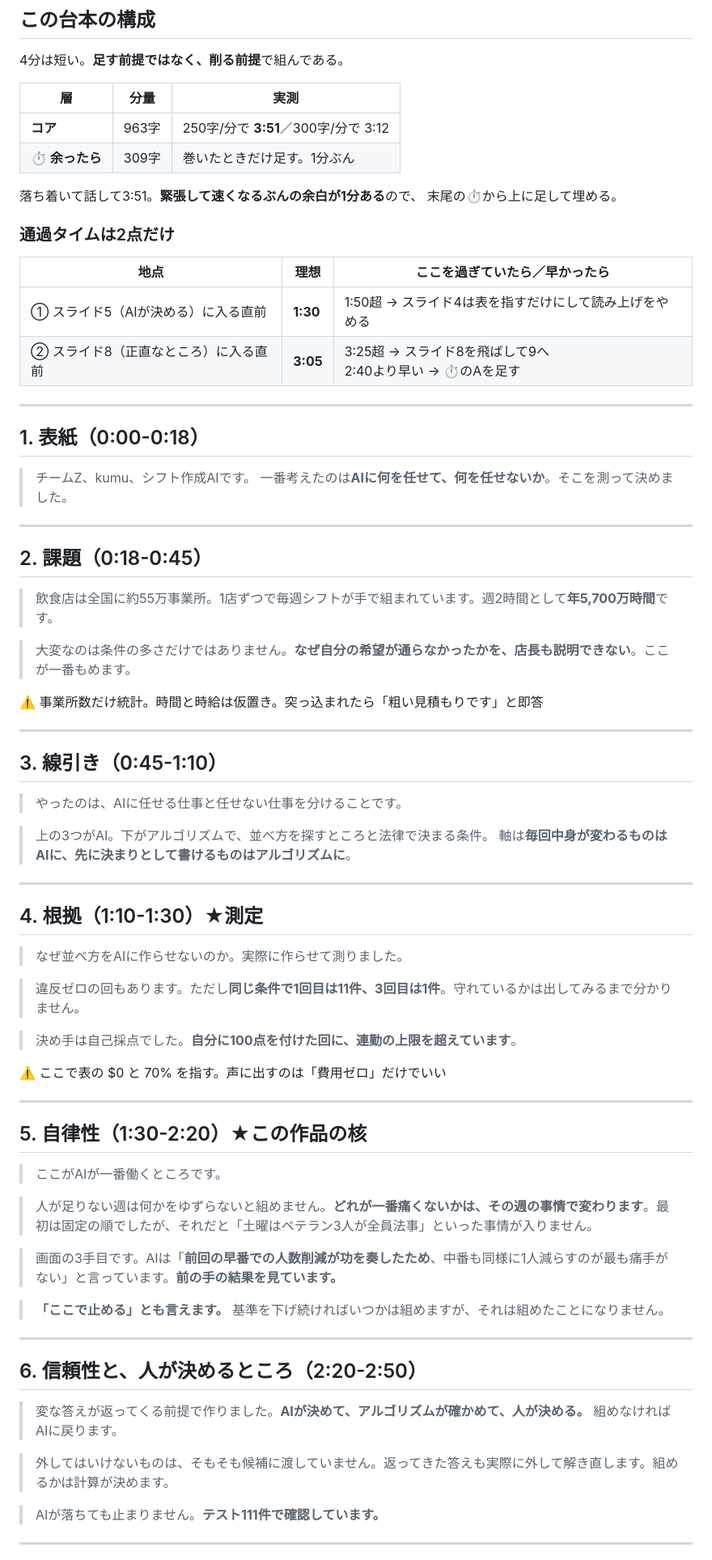
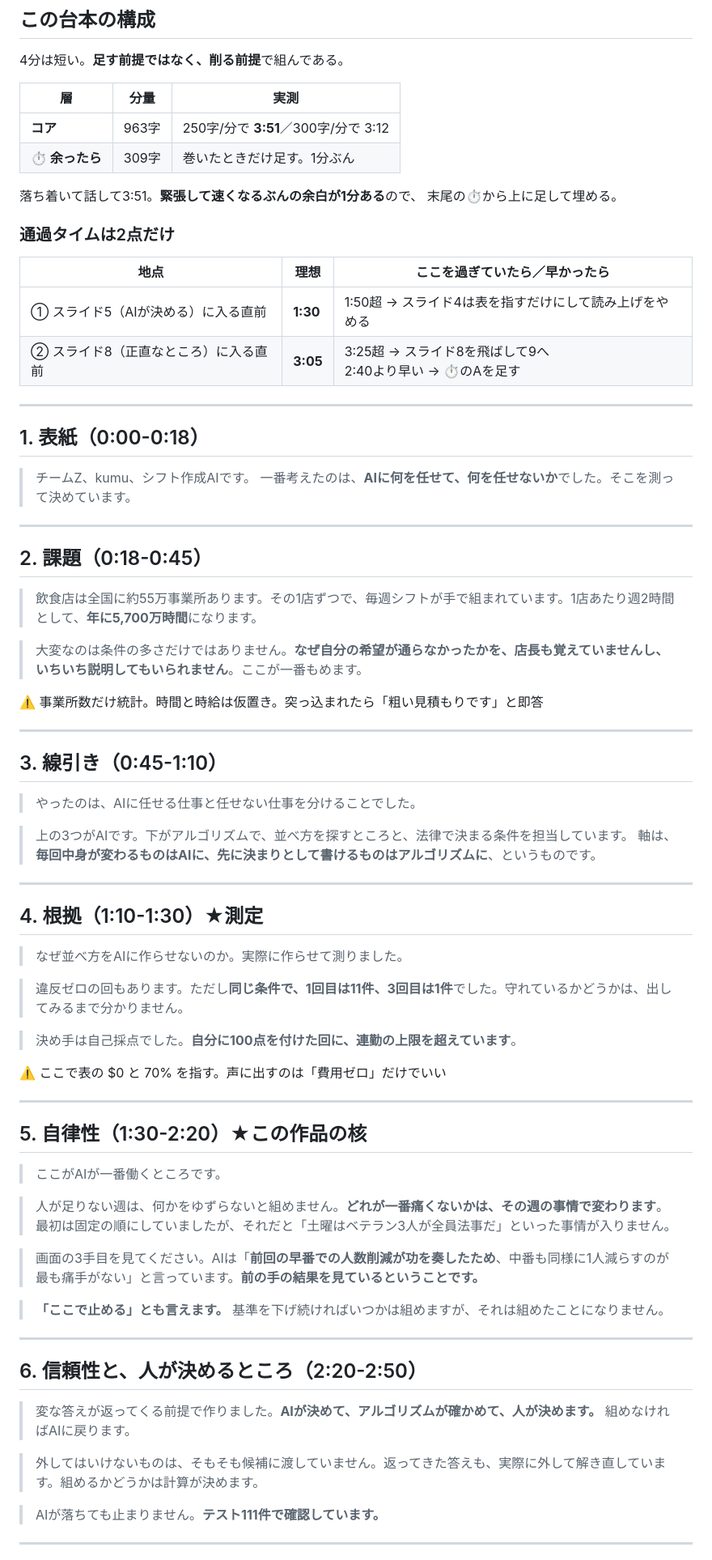
Before and after one commit to muroshima/kumu, a Markdown page: docs/pitch/talk_script.md, the part around one of its changes. Shown at 81% size. Rendered like a GitHub page.

Commit message:
カンペの体言止めを、です・ますに直した
読み上げる文なのに体言止めが12箇所あった。声に出すと途中で
切れた感じになる。「上の3つがAI」を「上の3つがAIです」のように、
述語まで言い切る形にした。

残した2件は、問いかけ（なぜ並べ方をAIに作らせないのか）と、
読み上げる引用文（AIへの指示。私の希望は最優先設定です）。
どちらも体言止めのほうが自然なので触っていない。

課題の節はご自身で書き換えられていたので、言い回しはそのまま
語尾だけ整えた。

```diff
--- a/docs/pitch/talk_script.md
+++ b/docs/pitch/talk_script.md
@@ -10,19 +10,19 @@ AI HACK 2026 ／ 作品: kumu（シフト作成AI）／ チームZ
 
 4分は短い。**足す前提ではなく、削る前提**で組んである。
 
-| 層 | 分量 | 実測 |
-|---|---|---|
-| **コア** | 963字 | 250字/分で **3:51**／300字/分で 3:12 |
-| **⏱ 余ったら** | 309字 | 巻いたときだけ足す。1分ぶん |
+| 層             | 分量  | 実測                                 |
+| -------------- | ----- | ------------------------------------ |
+| **コア**       | 963字 | 250字/分で **3:51**／300字/分で 3:12 |
+| **⏱ 余ったら** | 309字 | 巻いたときだけ足す。1分ぶん          |
 
 落ち着いて話して3:51。**緊張して速くなるぶんの余白が1分ある**ので、
 末尾の⏱から上に足して埋める。
 
 ### 通過タイムは2点だけ
 
-| 地点 | 理想 | ここを過ぎていたら／早かったら |
-|---|---|---|
-| ① スライド5（AIが決める）に入る直前 | **1:30** | 1:50超 → スライド4は表を指すだけにして読み上げをやめる |
+| 地点                                  | 理想     | ここを過ぎていたら／早かったら                               |
+| ------------------------------------- | -------- | ------------------------------------------------------------ |
+| ① スライド5（AIが決める）に入る直前   | **1:30** | 1:50超 → スライド4は表を指すだけにして読み上げをやめる       |
 | ② スライド8（正直なところ）に入る直前 | **3:05** | 3:25超 → スライド8を飛ばして9へ<br>2:40より早い → ⏱のAを足す |
 
 ---
@@ -30,15 +30,15 @@ AI HACK 2026 ／ 作品: kumu（シフト作成AI）／ チームZ
 ## 1. 表紙（0:00-0:18）
 
 > チームZ、kumu、シフト作成AIです。
-> 一番考えたのは**AIに何を任せて、何を任せないか**。そこを測って決めました。
+> 一番考えたのは、**AIに何を任せて、何を任せないか**でした。そこを測って決めています。
 
 ---
 
 ## 2. 課題（0:18-0:45）
 
-> 飲食店は全国に約55万事業所。1店ずつで毎週シフトが手で組まれています。週2時間として**年5,700万時間**です。
+> 飲食店は全国に約55万事業所あります。その1店ずつで、毎週シフトが手で組まれています。1店あたり週2時間として、**年に5,700万時間**になります。
 
-> 大変なのは条件の多さだけではありません。**なぜ自分の希望が通らなかったかを、店長も説明できない**。ここが一番もめます。
+> 大変なのは条件の多さだけではありません。**なぜ自分の希望が通らなかったかを、店長も覚えていませんし、いちいち説明してもいられません**。ここが一番もめます。
 
 ⚠️ 事業所数だけ統計。時間と時給は仮置き。突っ込まれたら「粗い見積もりです」と即答
 
@@ -46,10 +46,10 @@ AI HACK 2026 ／ 作品: kumu（シフト作成AI）／ チームZ
 
 ## 3. 線引き（0:45-1:10）
 
-> やったのは、AIに任せる仕事と任せない仕事を分けることです。
+> やったのは、AIに任せる仕事と任せない仕事を分けることでした。
 
-> 上の3つがAI。下がアルゴリズムで、並べ方を探すところと法律で決まる条件。
-> 軸は**毎回中身が変わるものはAIに、先に決まりとして書けるものはアルゴリズムに**。
+> 上の3つがAIです。下がアルゴリズムで、並べ方を探すところと、法律で決まる条件を担当しています。
+> 軸は、**毎回中身が変わるものはAIに、先に決まりとして書けるものはアルゴリズムに**、というものです。
 
 ---
 
@@ -57,7 +57,7 @@ AI HACK 2026 ／ 作品: kumu（シフト作成AI）／ チームZ
 
 > なぜ並べ方をAIに作らせないのか。実際に作らせて測りました。
 
-> 違反ゼロの回もあります。ただし**同じ条件で1回目は11件、3回目は1件**。守れているかは出してみるまで分かりません。
+> 違反ゼロの回もあります。ただし**同じ条件で、1回目は11件、3回目は1件**でした。守れているかどうかは、出してみるまで分かりません。
 
 > 決め手は自己採点でした。**自分に100点を付けた回に、連勤の上限を超えています**。
 
@@ -69,9 +69,9 @@ AI HACK 2026 ／ 作品: kumu（シフト作成AI）／ チームZ
 
 > ここがAIが一番働くところです。
 
-> 人が足りない週は何かをゆずらないと組めません。**どれが一番痛くないかは、その週の事情で変わります**。最初は固定の順でしたが、それだと「土曜はベテラン3人が全員法事」といった事情が入りません。
+> 人が足りない週は、何かをゆずらないと組めません。**どれが一番痛くないかは、その週の事情で変わります**。最初は固定の順にしていましたが、それだと「土曜はベテラン3人が全員法事だ」といった事情が入りません。
 
-> 画面の3手目です。AIは「**前回の早番での人数削減が功を奏したため**、中番も同様に1人減らすのが最も痛手がない」と言っています。**前の手の結果を見ています。**
+> 画面の3手目を見てください。AIは「**前回の早番での人数削減が功を奏したため**、中番も同様に1人減らすのが最も痛手がない」と言っています。**前の手の結果を見ているということです。**
 
 > **「ここで止める」とも言えます。** 基準を下げ続ければいつかは組めますが、それは組めたことになりません。
 
@@ -79,9 +79,9 @@ AI HACK 2026 ／ 作品: kumu（シフト作成AI）／ チームZ
 
 ## 6. 信頼性と、人が決めるところ（2:20-2:50）
 
-> 変な答えが返ってくる前提で作りました。**AIが決めて、アルゴリズムが確かめて、人が決める。** 組めなければAIに戻ります。
+> 変な答えが返ってくる前提で作りました。**AIが決めて、アルゴリズムが確かめて、人が決めます。** 組めなければAIに戻ります。
 
-> 外してはいけないものは、そもそも候補に渡していません。返ってきた答えも実際に外して解き直します。組めるかは計算が決めます。
+> 外してはいけないものは、そもそも候補に渡していません。返ってきた答えも、実際に外して解き直しています。組めるかどうかは計算が決めます。
 
 > AIが落ちても止まりません。**テスト111件で確認しています。**
 
```
Also changed, not shown: other parts of docs/pitch/talk_script.md (+15 -15 lines).
